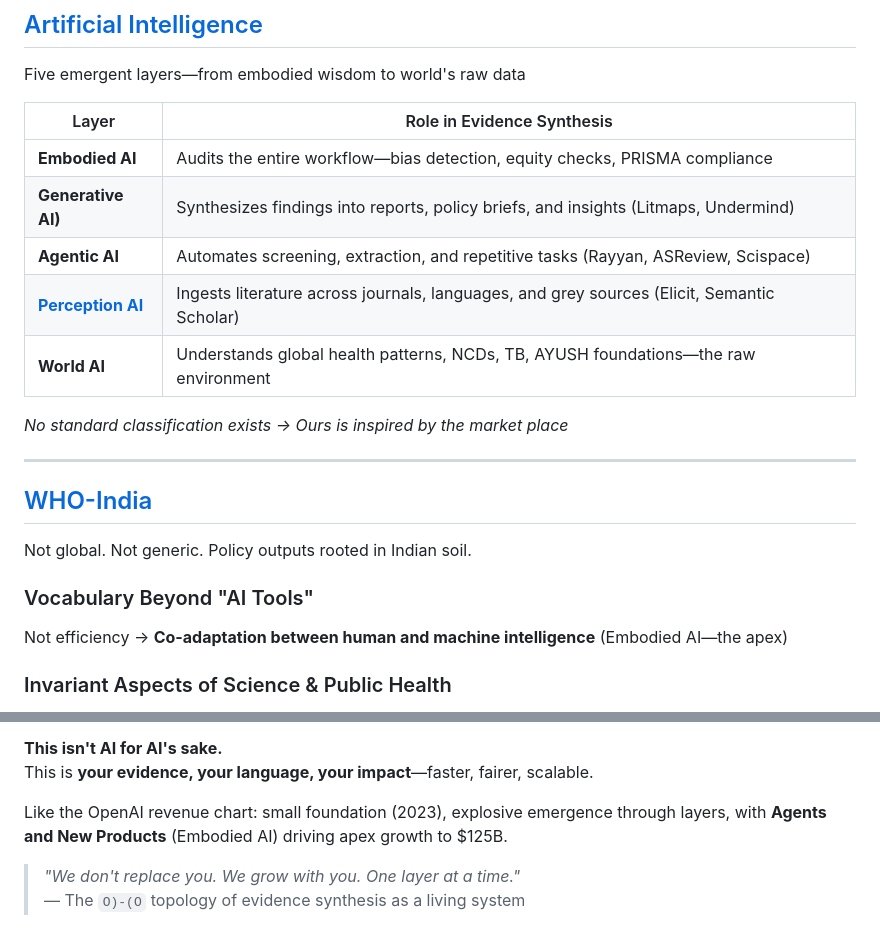
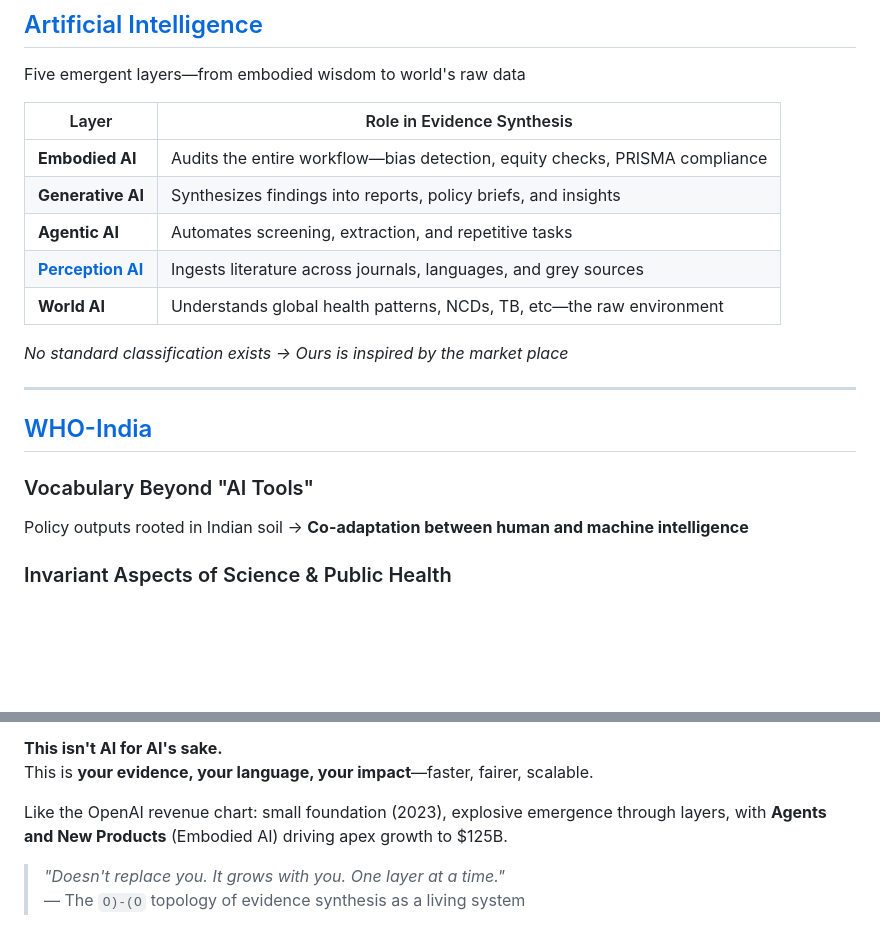
Before and after one commit to ukb-dt/who-03, a Markdown page: index.md, 2 parts joined by grey strips. GitHub-like rendering; blank space fills up the shorter version.

Commit message:
UHC - India

```diff
--- a/index.md
+++ b/index.md
@@ -19,20 +19,19 @@ Five emergent layers—from embodied wisdom to world's raw data
 | Layer | Role in Evidence Synthesis |
 |-------|---------------------------|
 | **Embodied AI** | Audits the entire workflow—bias detection, equity checks, PRISMA compliance |
-| **Generative AI)** | Synthesizes findings into reports, policy briefs, and insights (Litmaps, Undermind) |
-| **Agentic AI** | Automates screening, extraction, and repetitive tasks (Rayyan, ASReview, Scispace) |
-| **[Perception AI](https://ukb-dt.github.io/who-03-rank/)** | Ingests literature across journals, languages, and grey sources (Elicit, Semantic Scholar) |
-| **World AI** | Understands global health patterns, NCDs, TB, AYUSH foundations—the raw environment |
+| **Generative AI** | Synthesizes findings into reports, policy briefs, and insights   |
+| **Agentic AI** | Automates screening, extraction, and repetitive tasks  |
+| **[Perception AI](https://ukb-dt.github.io/who-03-rank/)** | Ingests literature across journals, languages, and grey sources   |
+| **World AI** | Understands global health patterns, NCDs, TB, etc—the raw environment |
 
 *No standard classification exists → Ours is inspired by the market place*
 
 ---
 
 ## [WHO-India](https://ukb-dt.github.io/who-03-india/)
-Not global. Not generic. Policy outputs rooted in Indian soil.
 
 ### Vocabulary Beyond "AI Tools"
-Not efficiency → **Co-adaptation between human and machine intelligence** (Embodied AI—the apex)
+Policy outputs rooted in Indian soil → **Co-adaptation between human and machine intelligence**
 
 ### Invariant Aspects of Science & Public Health
 - Bias must be **named** → Embodied AI audits
@@ -62,5 +61,5 @@ This is **your evidence, your language, your impact**—faster, fairer, scalable
 
 Like the OpenAI revenue chart: small foundation (2023), explosive emergence through layers, with **Agents and New Products** (Embodied AI) driving apex growth to $125B.
 
-> *"We don't replace you. We grow with you. One layer at a time."*
+> *"Doesn't replace you. It grows with you. One layer at a time."*
 > — The `O)-(O` topology of evidence synthesis as a living system
```
Also changed, not shown: other parts of index.md (+1 -1 lines).
